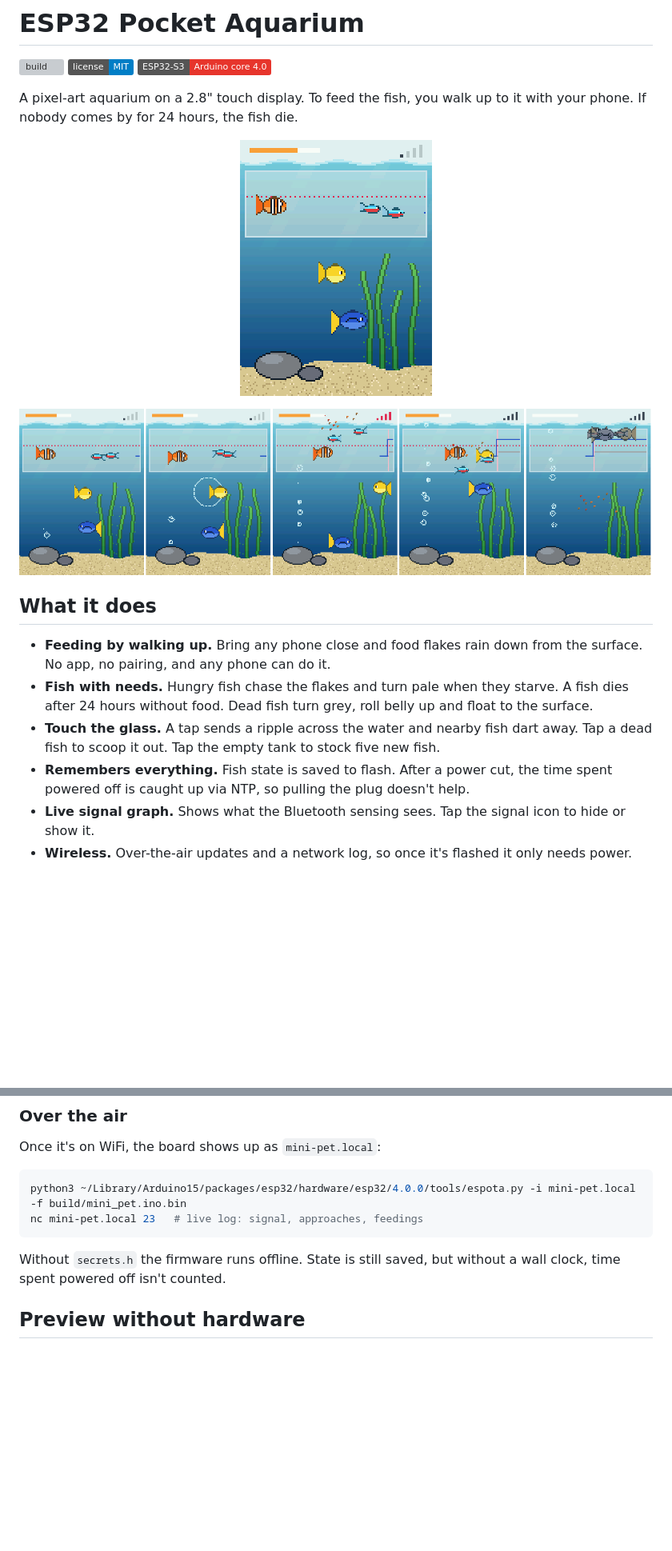
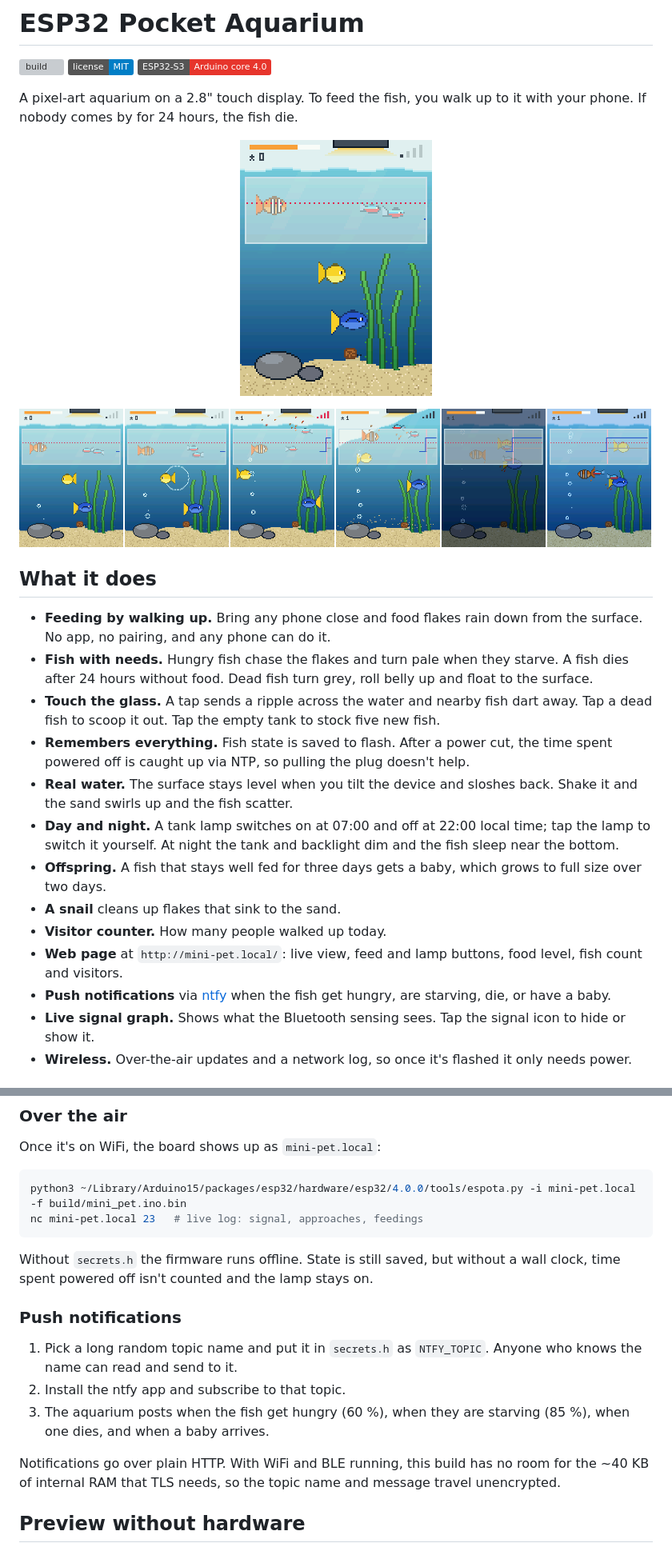
Before and after one commit to BartosK97/chameleon-pet-esp32, a Markdown page: README.md, 2 parts joined by grey strips. Shown at 80% size. Drawn GitHub-style; pictures changed too: docs/aquarium.png, docs/preview.png; badges without logos; blank space fills up the shorter version; grey boxes are pictures that could not be loaded.

Commit message:
docs: tilt, day/night, offspring, web page, push and performance notes
Co-Authored-By: Claude Opus 5.5 <noreply@anthropic.com>

````diff
--- a/README.md
+++ b/README.md
@@ -16,6 +16,13 @@ A pixel-art aquarium on a 2.8" touch display. To feed the fish, you walk up to i
 - **Fish with needs.** Hungry fish chase the flakes and turn pale when they starve. A fish dies after 24 hours without food. Dead fish turn grey, roll belly up and float to the surface.
 - **Touch the glass.** A tap sends a ripple across the water and nearby fish dart away. Tap a dead fish to scoop it out. Tap the empty tank to stock five new fish.
 - **Remembers everything.** Fish state is saved to flash. After a power cut, the time spent powered off is caught up via NTP, so pulling the plug doesn't help.
+- **Real water.** The surface stays level when you tilt the device and sloshes back. Shake it and the sand swirls up and the fish scatter.
+- **Day and night.** A tank lamp switches on at 07:00 and off at 22:00 local time; tap the lamp to switch it yourself. At night the tank and backlight dim and the fish sleep near the bottom.
+- **Offspring.** A fish that stays well fed for three days gets a baby, which grows to full size over two days.
+- **A snail** cleans up flakes that sink to the sand.
+- **Visitor counter.** How many people walked up today.
+- **Web page** at `http://mini-pet.local/`: live view, feed and lamp buttons, food level, fish count and visitors.
+- **Push notifications** via [ntfy](https://ntfy.sh) when the fish get hungry, are starving, die, or have a baby.
 - **Live signal graph.** Shows what the Bluetooth sensing sees. Tap the signal icon to hide or show it.
 - **Wireless.** Over-the-air updates and a network log, so once it's flashed it only needs power.
 
@@ -68,7 +75,15 @@ python3 ~/Library/Arduino15/packages/esp32/hardware/esp32/4.0.0/tools/espota.py
 nc mini-pet.local 23   # live log: signal, approaches, feedings
 ```
 
-Without `secrets.h` the firmware runs offline. State is still saved, but without a wall clock, time spent powered off isn't counted.
+Without `secrets.h` the firmware runs offline. State is still saved, but without a wall clock, time spent powered off isn't counted and the lamp stays on.
+
+### Push notifications
+
+1. Pick a long random topic name and put it in `secrets.h` as `NTFY_TOPIC`. Anyone who knows the name can read and send to it.
+2. Install the ntfy app and subscribe to that topic.
+3. The aquarium posts when the fish get hungry (60 %), when they are starving (85 %), when one dies, and when a baby arrives.
+
+Notifications go over plain HTTP. With WiFi and BLE running, this build has no room for the ~40 KB of internal RAM that TLS needs, so the topic name and message travel unencrypted.
 
 ## Preview without hardware
 
````
Also changed, not shown: other parts of README.md (+16 -7 lines).
